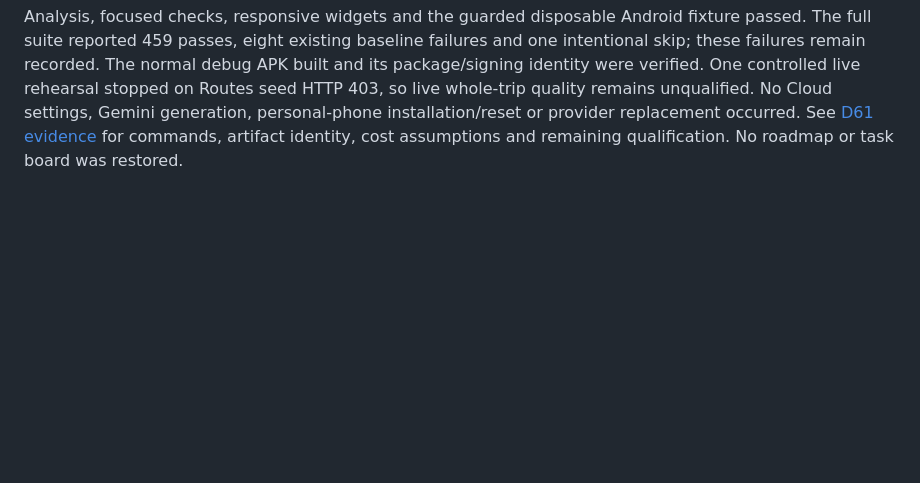
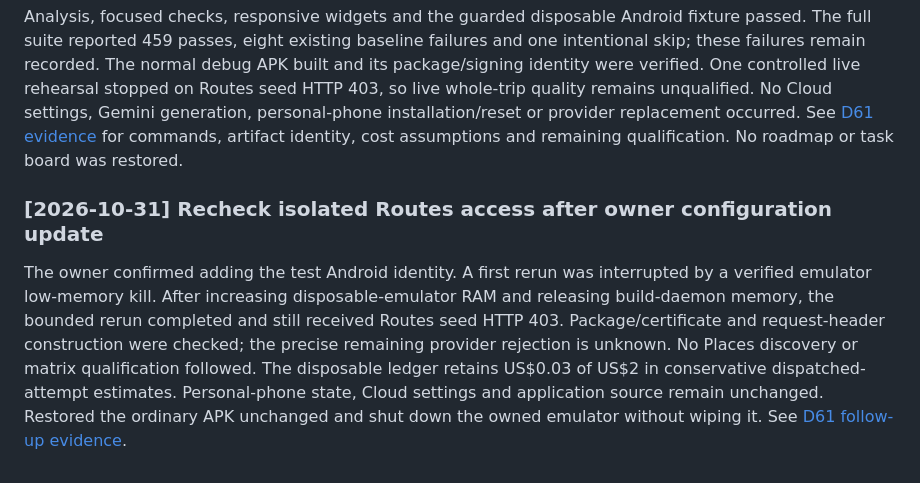
Before and after one commit to pu-roi/Wayday, a Markdown page: docs/wayday/PROGRESS.md, the part around the change. Rendered like a GitHub page; blank space fills up the shorter version.

Commit message:
docs: record Routes access recheck after test authorization

```diff
--- a/docs/wayday/PROGRESS.md
+++ b/docs/wayday/PROGRESS.md
@@ -515,3 +515,8 @@ Implemented Your plan with visible Change actions during recovery, queued place
 Directional matrix acquisition omits unusable start/destination comparisons, reuses fresh pairs and completed requests, coalesces in-flight work and retains successful partial work. The nine-point fixture drops from 81 to 64 elements without changing its solved branch/order outcome. The approved additional Google testing allocation is US$8 personal / US$2 disposable, durable across updates and estimated by service without automatic refills or presumed free usage. It is not an account-wide billing guarantee.
 
 Analysis, focused checks, responsive widgets and the guarded disposable Android fixture passed. The full suite reported 459 passes, eight existing baseline failures and one intentional skip; these failures remain recorded. The normal debug APK built and its package/signing identity were verified. One controlled live rehearsal stopped on Routes seed HTTP 403, so live whole-trip quality remains unqualified. No Cloud settings, Gemini generation, personal-phone installation/reset or provider replacement occurred. See [D61 evidence](evidence/one-page-trip-review-2026-10-31.md) for commands, artifact identity, cost assumptions and remaining qualification. No roadmap or task board was restored.
+
+
+### [2026-10-31] Recheck isolated Routes access after owner configuration update
+
+The owner confirmed adding the test Android identity. A first rerun was interrupted by a verified emulator low-memory kill. After increasing disposable-emulator RAM and releasing build-daemon memory, the bounded rerun completed and still received Routes seed HTTP 403. Package/certificate and request-header construction were checked; the precise remaining provider rejection is unknown. No Places discovery or matrix qualification followed. The disposable ledger retains US$0.03 of US$2 in conservative dispatched-attempt estimates. Personal-phone state, Cloud settings and application source remain unchanged. Restored the ordinary APK unchanged and shut down the owned emulator without wiping it. See [D61 follow-up evidence](evidence/one-page-trip-review-2026-10-31.md#follow-up-after-owner-authorization-of-the-test-identity).
```
Also changed, not shown: 1 other file.
